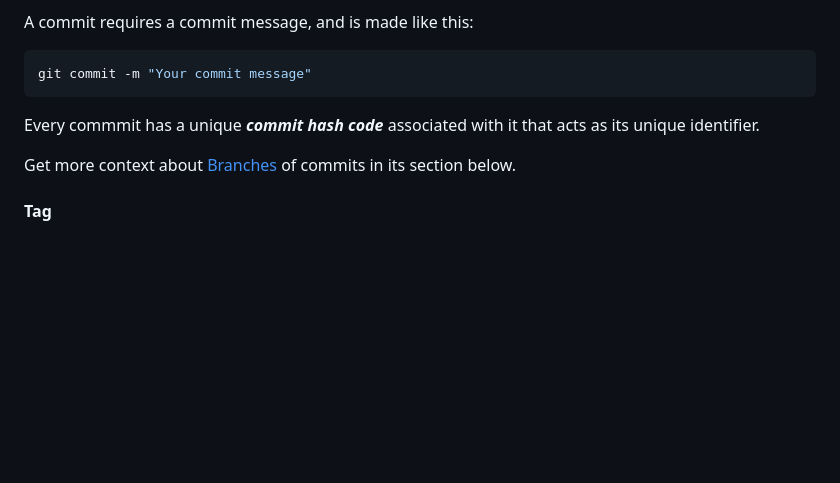
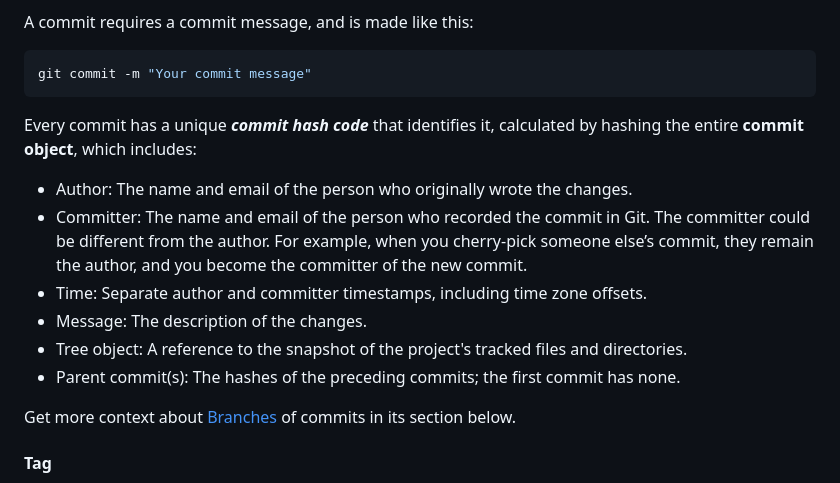
Before and after one commit to anupreetsingh/Archives, a Markdown page: Software Engineering/Git Guide.md, the part around the change. Rendered like a GitHub page; blank space fills up the shorter version.

Commit message:
Explain commit object fields and author versus committer

````diff
--- a/Software Engineering/Git Guide.md
+++ b/Software Engineering/Git Guide.md
@@ -103,7 +103,14 @@ A commit requires a commit message, and is made like this:
 git commit -m "Your commit message"
 ```
 
-Every commmit has a unique ***commit hash code*** associated with it that acts as its unique identifier.
+Every commit has a unique ***commit hash code*** that identifies it, calculated by hashing the entire **commit object**, which includes:
+
+- Author: The name and email of the person who originally wrote the changes.
+- Committer: The name and email of the person who recorded the commit in Git. The committer could be different from the author. For example, when you cherry-pick someone else’s commit, they remain the author, and you become the committer of the new commit.
+- Time: Separate author and committer timestamps, including time zone offsets.
+- Message: The description of the changes.
+- Tree object: A reference to the snapshot of the project's tracked files and directories.
+- Parent commit(s): The hashes of the preceding commits; the first commit has none.
 
 Get more context about [Branches](#branches) of commits in its section below.
 
````
